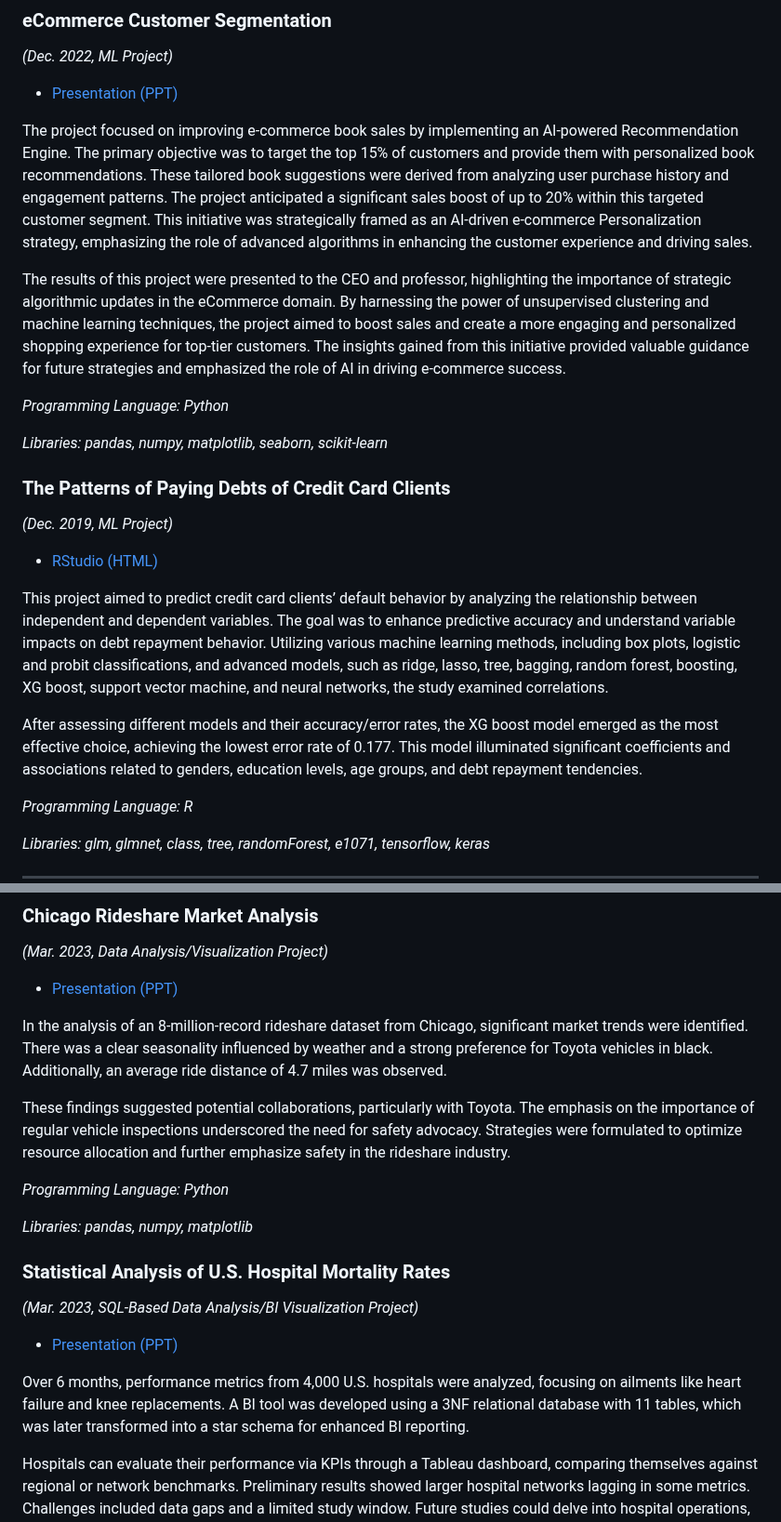
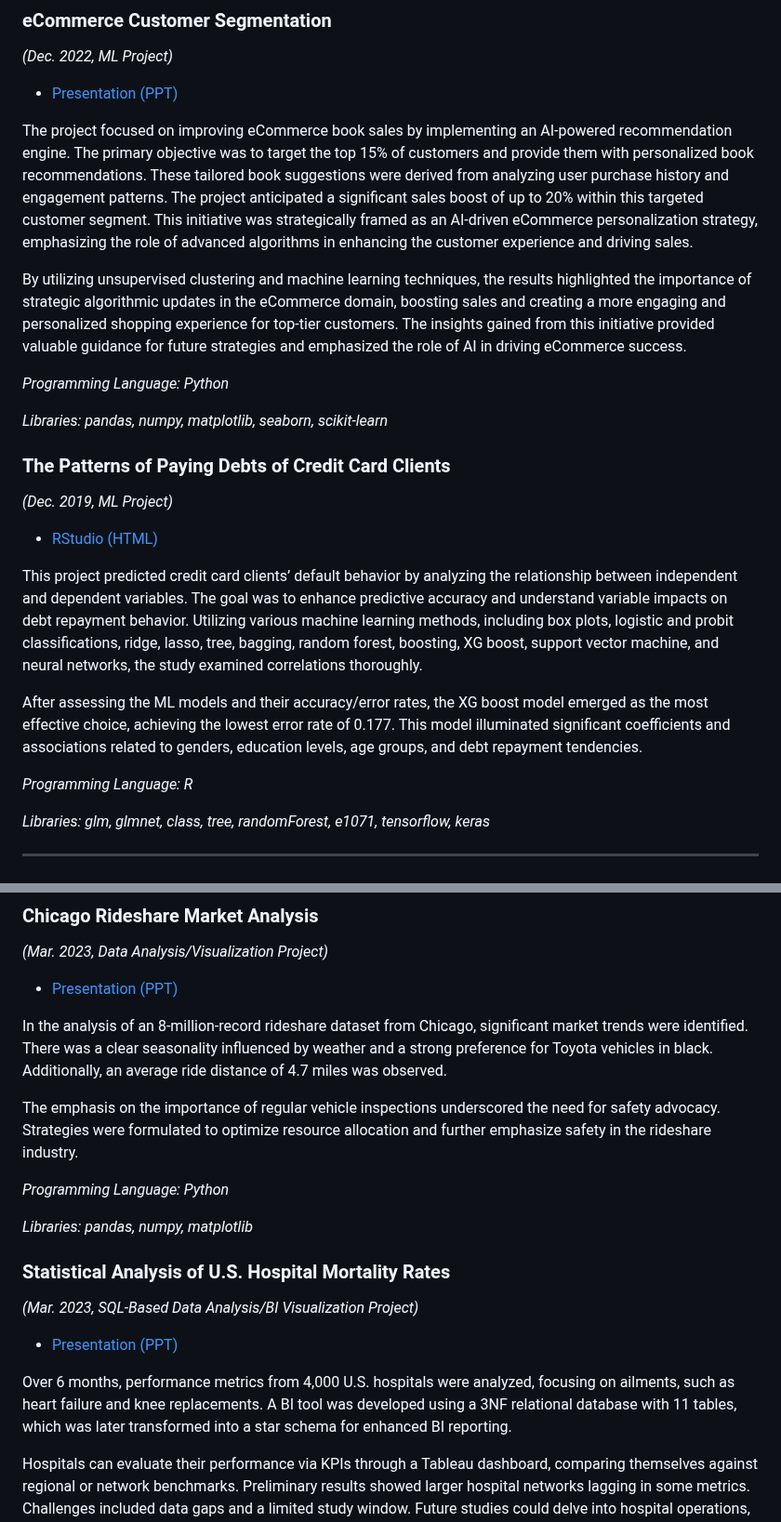
Before and after one commit to mountainmochi/Data_Science_Portfolio, a Markdown page: README.md, 2 parts joined by grey strips. Shown at 93% size. Drawn GitHub-style.

```diff
--- a/README.md
+++ b/README.md
@@ -88,9 +88,9 @@ The model achieved a 73% accuracy in predicting patients who needed surgical req
 
 - [Presentation (PPT)](https://github.com/mountainmochi/Data_Science_Portfolio/blob/main/eCommerce%20Customer%20Segmentation/Group3_Final_Presentation_inperson.pptx)
 
-The project focused on improving e-commerce book sales by implementing an AI-powered Recommendation Engine. The primary objective was to target the top 15% of customers and provide them with personalized book recommendations. These tailored book suggestions were derived from analyzing user purchase history and engagement patterns. The project anticipated a significant sales boost of up to 20% within this targeted customer segment. This initiative was strategically framed as an AI-driven e-commerce Personalization strategy, emphasizing the role of advanced algorithms in enhancing the customer experience and driving sales.
+The project focused on improving eCommerce book sales by implementing an AI-powered recommendation engine. The primary objective was to target the top 15% of customers and provide them with personalized book recommendations. These tailored book suggestions were derived from analyzing user purchase history and engagement patterns. The project anticipated a significant sales boost of up to 20% within this targeted customer segment. This initiative was strategically framed as an AI-driven eCommerce personalization strategy, emphasizing the role of advanced algorithms in enhancing the customer experience and driving sales.
 
-The results of this project were presented to the CEO and professor, highlighting the importance of strategic algorithmic updates in the eCommerce domain. By harnessing the power of unsupervised clustering and machine learning techniques, the project aimed to boost sales and create a more engaging and personalized shopping experience for top-tier customers. The insights gained from this initiative provided valuable guidance for future strategies and emphasized the role of AI in driving e-commerce success.
+By utilizing unsupervised clustering and machine learning techniques, the results highlighted the importance of strategic algorithmic updates in the eCommerce domain, boosting sales and creating a more engaging and personalized shopping experience for top-tier customers. The insights gained from this initiative provided valuable guidance for future strategies and emphasized the role of AI in driving eCommerce success.
 
 *Programming Language: Python*
 
@@ -101,9 +101,9 @@ The results of this project were presented to the CEO and professor, highlightin
 
 - [RStudio (HTML)](https://github.com/mountainmochi/Data_Science_Portfolio/blob/main/The%20Patterns%20of%20Paying%20Debts%20of%20Credit%20Card%20Clients/The%20Patterns%20of%20Paying%20Debts%20of%20Credit%20Card%20Clients.pdf)
 
-This project aimed to predict credit card clients’ default behavior by analyzing the relationship between independent and dependent variables. The goal was to enhance predictive accuracy and understand variable impacts on debt repayment behavior. Utilizing various machine learning methods, including box plots, logistic and probit classifications, and advanced models, such as ridge, lasso, tree, bagging, random forest, boosting, XG boost, support vector machine, and neural networks, the study examined correlations.
+This project predicted credit card clients’ default behavior by analyzing the relationship between independent and dependent variables. The goal was to enhance predictive accuracy and understand variable impacts on debt repayment behavior. Utilizing various machine learning methods, including box plots, logistic and probit classifications, ridge, lasso, tree, bagging, random forest, boosting, XG boost, support vector machine, and neural networks, the study examined correlations thoroughly.
 
-After assessing different models and their accuracy/error rates, the XG boost model emerged as the most effective choice, achieving the lowest error rate of 0.177. This model illuminated significant coefficients and associations related to genders, education levels, age groups, and debt repayment tendencies.
+After assessing the ML models and their accuracy/error rates, the XG boost model emerged as the most effective choice, achieving the lowest error rate of 0.177. This model illuminated significant coefficients and associations related to genders, education levels, age groups, and debt repayment tendencies.
 
 *Programming Language: R*
 
@@ -150,7 +150,7 @@ The study also compared unemployment rates among states and counties. Nebraska w
 
 In the analysis of an 8-million-record rideshare dataset from Chicago, significant market trends were identified. There was a clear seasonality influenced by weather and a strong preference for Toyota vehicles in black. Additionally, an average ride distance of 4.7 miles was observed.
 
-These findings suggested potential collaborations, particularly with Toyota. The emphasis on the importance of regular vehicle inspections underscored the need for safety advocacy. Strategies were formulated to optimize resource allocation and further emphasize safety in the rideshare industry.
+The emphasis on the importance of regular vehicle inspections underscored the need for safety advocacy. Strategies were formulated to optimize resource allocation and further emphasize safety in the rideshare industry.
 
 *Programming Language: Python*
 
@@ -161,7 +161,7 @@ These findings suggested potential collaborations, particularly with Toyota. The
 
 - [Presentation (PPT)](https://github.com/mountainmochi/Data_Science_Portfolio/blob/main/Statistical%20Analysis%20of%20U.S.%20Hospital%20Mortality%20Rates/Final%20Project%20Presentation.pptx)
 
-Over 6 months, performance metrics from 4,000 U.S. hospitals were analyzed, focusing on ailments like heart failure and knee replacements. A BI tool was developed using a 3NF relational database with 11 tables, which was later transformed into a star schema for enhanced BI reporting.
+Over 6 months, performance metrics from 4,000 U.S. hospitals were analyzed, focusing on ailments, such as heart failure and knee replacements. A BI tool was developed using a 3NF relational database with 11 tables, which was later transformed into a star schema for enhanced BI reporting.
 
 Hospitals can evaluate their performance via KPIs through a Tableau dashboard, comparing themselves against regional or network benchmarks. Preliminary results showed larger hospital networks lagging in some metrics. Challenges included data gaps and a limited study window. Future studies could delve into hospital operations, patient feedback, and Medicare/Medicaid’s influence.
 
```
Also changed, not shown: other parts of README.md (+4 -4 lines).
